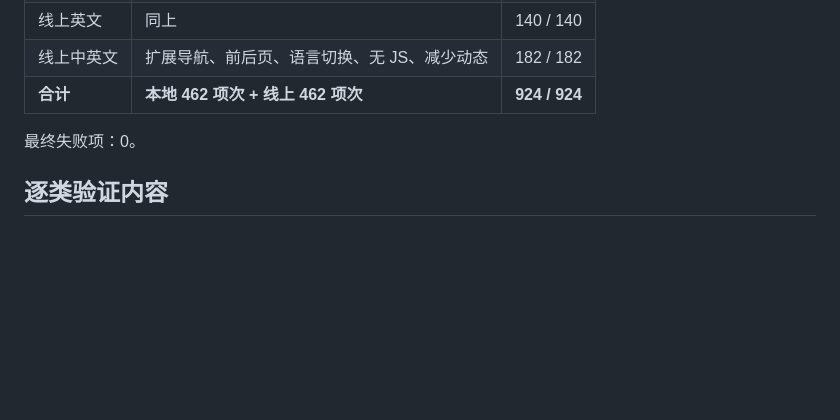
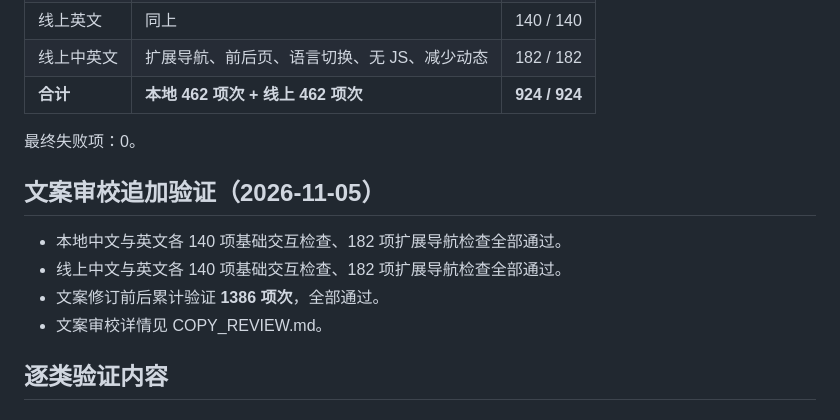
Before and after one commit to WilShi/WilShi.github.io, a Markdown page: wenbo_shi/rebuild/INTERACTION_REPORT.md, the part around the change. GitHub-like rendering; blank space fills up the shorter version.

Commit message:
Document bilingual editorial review and verification

```diff
--- a/wenbo_shi/rebuild/INTERACTION_REPORT.md
+++ b/wenbo_shi/rebuild/INTERACTION_REPORT.md
@@ -21,6 +21,13 @@
 | **合计** | **本地 462 项次 + 线上 462 项次** | **924 / 924** |
 
 最终失败项：0。
+
+## 文案审校追加验证（2026-11-05）
+
+- 本地中文与英文各 140 项基础交互检查、182 项扩展导航检查全部通过。
+- 线上中文与英文各 140 项基础交互检查、182 项扩展导航检查全部通过。
+- 文案修订前后累计验证 **1386 项次**，全部通过。
+- 文案审校详情见 COPY_REVIEW.md。
 
 ## 逐类验证内容
 
```
Also changed, not shown: wenbo_shi/rebuild/COPY_REVIEW.md (+1 -1 lines), wenbo_shi/rebuild/OPTIMIZATION_REPORT.md (+1 -0 lines).
